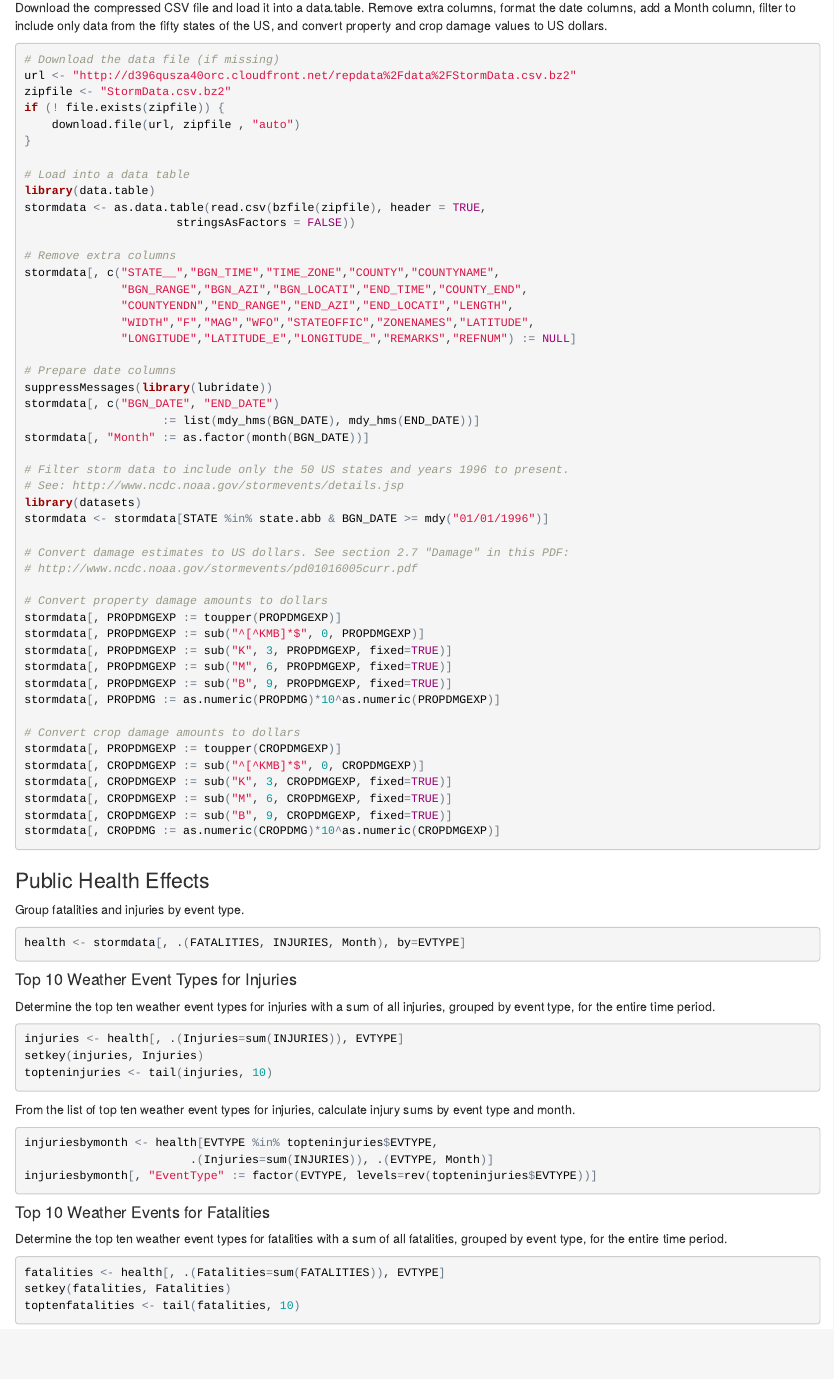
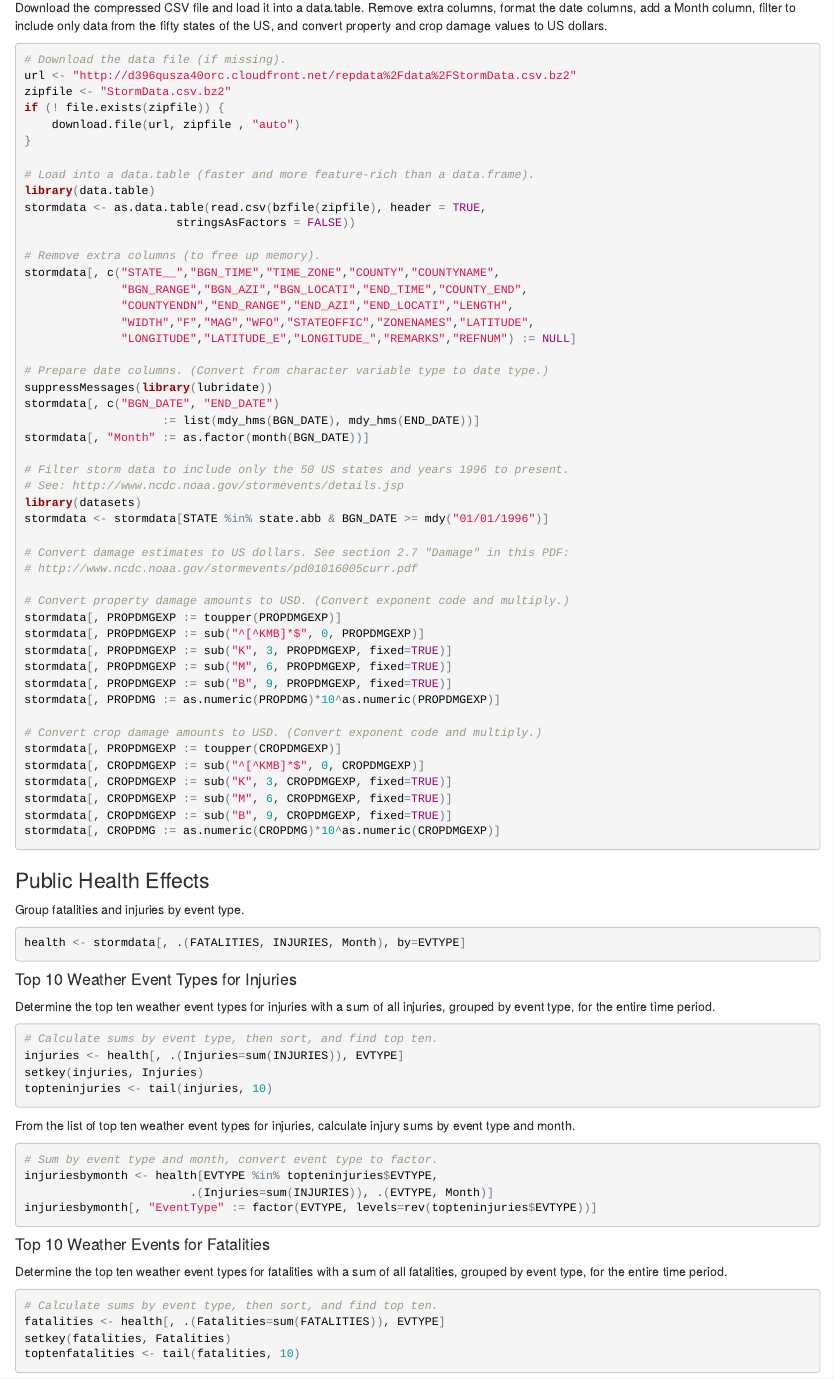
Before and after one commit to brianhigh/nws-storm, an R Markdown document (nws-storm-data-analysis.Rmd): the page in a window 1100 px wide, from 550 px down. The pictures show the output file nws-storm-data-analysis.html that the author committed with the source, opened offline.

Commit message:
Added more code comments.

````diff
--- a/nws-storm-data-analysis.Rmd
+++ b/nws-storm-data-analysis.Rmd
@@ -40,26 +40,26 @@ data from the fifty states of the US, and convert property and crop damage
 values to US dollars.
 
 ```{r, echo = TRUE, cache=TRUE}
-# Download the data file (if missing)
+# Download the data file (if missing).
 url <- "http://d396qusza40orc.cloudfront.net/repdata%2Fdata%2FStormData.csv.bz2"
 zipfile <- "StormData.csv.bz2"
 if (! file.exists(zipfile)) {
     download.file(url, zipfile , "auto")
 }
 
-# Load into a data table
+# Load into a data.table (faster and more feature-rich than a data.frame).
 library(data.table)
 stormdata <- as.data.table(read.csv(bzfile(zipfile), header = TRUE,
                       stringsAsFactors = FALSE))
 
-# Remove extra columns
+# Remove extra columns (to free up memory).
 stormdata[, c("STATE__","BGN_TIME","TIME_ZONE","COUNTY","COUNTYNAME",
               "BGN_RANGE","BGN_AZI","BGN_LOCATI","END_TIME","COUNTY_END",
               "COUNTYENDN","END_RANGE","END_AZI","END_LOCATI","LENGTH",
               "WIDTH","F","MAG","WFO","STATEOFFIC","ZONENAMES","LATITUDE",
               "LONGITUDE","LATITUDE_E","LONGITUDE_","REMARKS","REFNUM") := NULL]
 
-# Prepare date columns
+# Prepare date columns. (Convert from character variable type to date type.)
 suppressMessages(library(lubridate))
 stormdata[, c("BGN_DATE", "END_DATE")
                     := list(mdy_hms(BGN_DATE), mdy_hms(END_DATE))]
@@ -73,7 +73,7 @@ stormdata <- stormdata[STATE %in% state.abb & BGN_DATE >= mdy("01/01/1996")]
 # Convert damage estimates to US dollars. See section 2.7 "Damage" in this PDF:
 # http://www.ncdc.noaa.gov/stormevents/pd01016005curr.pdf
 
-# Convert property damage amounts to dollars
+# Convert property damage amounts to USD. (Convert exponent code and multiply.)
 stormdata[, PROPDMGEXP := toupper(PROPDMGEXP)]
 stormdata[, PROPDMGEXP := sub("^[^KMB]*$", 0, PROPDMGEXP)]
 stormdata[, PROPDMGEXP := sub("K", 3, PROPDMGEXP, fixed=TRUE)]
@@ -81,7 +81,7 @@ stormdata[, PROPDMGEXP := sub("M", 6, PROPDMGEXP, fixed=TRUE)]
 stormdata[, PROPDMGEXP := sub("B", 9, PROPDMGEXP, fixed=TRUE)]
 stormdata[, PROPDMG := as.numeric(PROPDMG)*10^as.numeric(PROPDMGEXP)]
 
-# Convert crop damage amounts to dollars
+# Convert crop damage amounts to USD. (Convert exponent code and multiply.)
 stormdata[, PROPDMGEXP := toupper(CROPDMGEXP)]
 stormdata[, CROPDMGEXP := sub("^[^KMB]*$", 0, CROPDMGEXP)]
 stormdata[, CROPDMGEXP := sub("K", 3, CROPDMGEXP, fixed=TRUE)]
@@ -104,6 +104,7 @@ Determine the top ten weather event types for injuries with a sum of all
 injuries, grouped by event type, for the entire time period.
 
 ```{r, echo = TRUE, cache=TRUE}
+# Calculate sums by event type, then sort, and find top ten.
 injuries <- health[, .(Injuries=sum(INJURIES)), EVTYPE]
 setkey(injuries, Injuries)
 topteninjuries <- tail(injuries, 10)
@@ -113,6 +114,7 @@ From the list of top ten weather event types for injuries, calculate injury
 sums by event type and month.
 
 ```{r, echo = TRUE, cache=TRUE}
+# Sum by event type and month, convert event type to factor.
 injuriesbymonth <- health[EVTYPE %in% topteninjuries$EVTYPE,
                         .(Injuries=sum(INJURIES)), .(EVTYPE, Month)]
 injuriesbymonth[, "EventType" := factor(EVTYPE, levels=rev(topteninjuries$EVTYPE))]
@@ -124,6 +126,7 @@ Determine the top ten weather event types for fatalities with a sum of all
 fatalities, grouped by event type, for the entire time period.
 
 ```{r, echo = TRUE, cache=TRUE}
+# Calculate sums by event type, then sort, and find top ten.
 fatalities <- health[, .(Fatalities=sum(FATALITIES)), EVTYPE]
 setkey(fatalities, Fatalities)
 toptenfatalities <- tail(fatalities, 10)
````
Also changed, not shown: nws-storm-data-analysis.html, nws-storm-data-analysis.Rmd (3 more changed lines).
